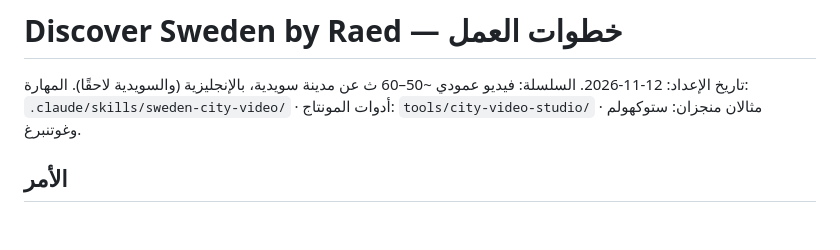
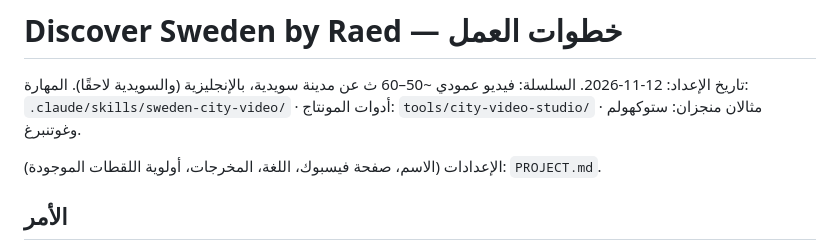
Before and after one commit to arabsweden/raed-ai-lab, a Markdown page: projects/discover-sweden/WORKFLOW.md, the part around one of its changes. Drawn GitHub-style; blank space fills up the shorter version.

Commit message:
Save Discover Sweden project settings
Co-Authored-By: Claude Opus 5.5 <noreply@anthropic.com>
Claude-Session: https://claude.ai/code/session_01P727xPMv2uAji1mgPv23Ly

```diff
--- a/projects/discover-sweden/WORKFLOW.md
+++ b/projects/discover-sweden/WORKFLOW.md
@@ -1,6 +1,8 @@
 # Discover Sweden by Raed — خطوات العمل
 تاريخ الإعداد: 12-11-2026. السلسلة: فيديو عمودي ~50–60 ث عن مدينة سويدية، بالإنجليزية (والسويدية لاحقًا).
 المهارة: `.claude/skills/sweden-city-video/` · أدوات المونتاج: `tools/city-video-studio/` · مثالان منجزان: ستوكهولم وغوتنبرغ.
+
+الإعدادات (الاسم، صفحة فيسبوك، اللغة، المخرجات، أولوية اللقطات الموجودة): `PROJECT.md`.
 
 ## الأمر
 رائد يكتب: **«Discover Sweden: <اسم المدينة>»** (مثال: `Discover Sweden: Malmö`).
```
Also changed, not shown: other parts of projects/discover-sweden/WORKFLOW.md (+2 -2 lines), projects/discover-sweden/PROJECT.md (added, +36 -0 lines).
